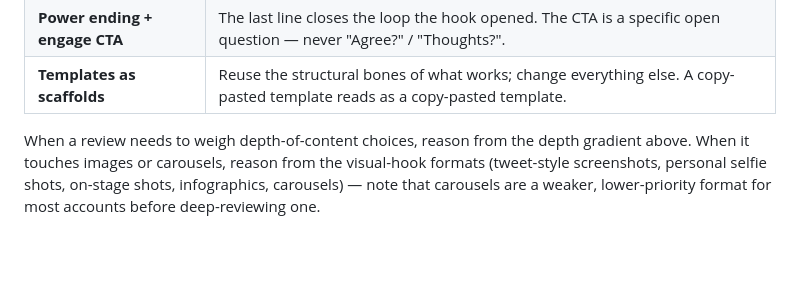
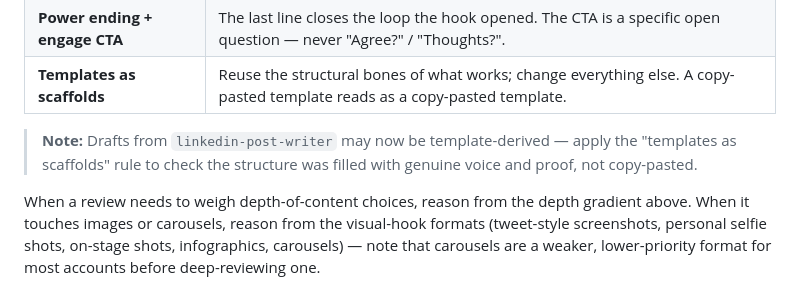
Before and after one commit to acogood/skills_with_aura, a Markdown page: skills/linkedin-post-reviewer/SKILL.md, the part around the change. Rendered like a GitHub page; blank space fills up the shorter version.

Commit message:
feat(linkedin-post-reviewer): note that drafts may be template-derived
One-line awareness note by the 'templates as scaffolds' checklist row so
the reviewer applies its existing scaffold lens to template-derived
drafts. Hard-rules block unchanged — no writer/reviewer sync trigger.

Implements U5 (R15).

```diff
--- a/skills/linkedin-post-reviewer/SKILL.md
+++ b/skills/linkedin-post-reviewer/SKILL.md
@@ -68,6 +68,8 @@ These are the rules the review applies. They are general LinkedIn best practices
 | **Objection-led selling** | Pull real objections from client/prospect conversations and answer them in content. Sell by resolving doubts, not by pitching. |
 | **Power ending + engage CTA** | The last line closes the loop the hook opened. The CTA is a specific open question — never "Agree?" / "Thoughts?". |
 | **Templates as scaffolds** | Reuse the structural bones of what works; change everything else. A copy-pasted template reads as a copy-pasted template. |
+
+> **Note:** Drafts from `linkedin-post-writer` may now be template-derived — apply the "templates as scaffolds" rule to check the structure was filled with genuine voice and proof, not copy-pasted.
 
 When a review needs to weigh depth-of-content choices, reason from the depth gradient above. When it
 touches images or carousels, reason from the visual-hook formats (tweet-style screenshots, personal
```
